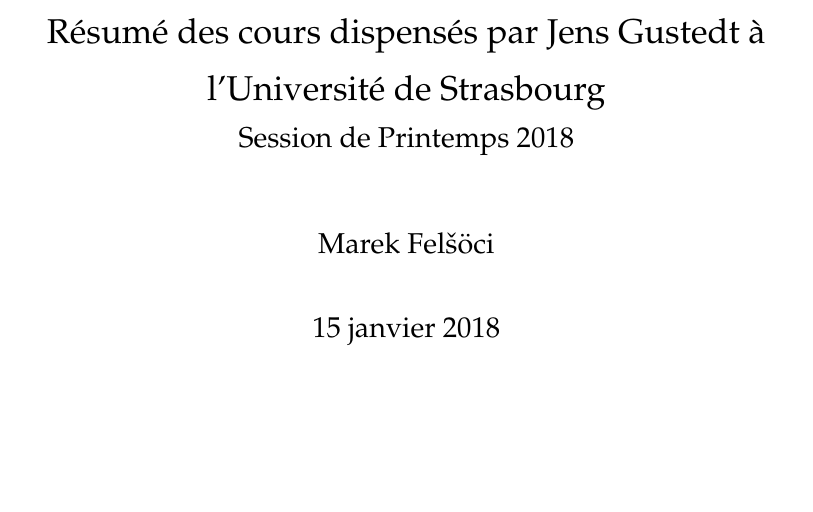
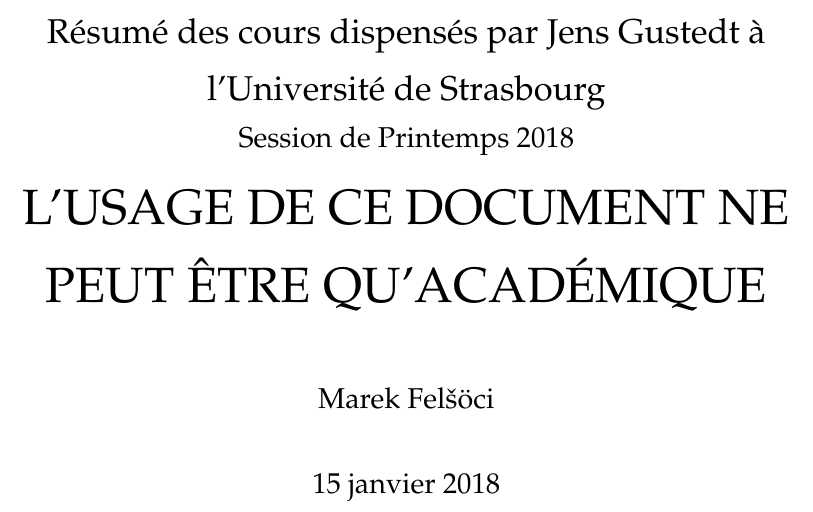
Before and after one commit to felsocim/CoursCMIISR4A, a LaTeX document (Printemps/Parallélisme.tex): part of page 1 of 10, cut so that both start at the same text, the shorter picture padded with empty space. Compiled offline with pdfLaTeX.

Commit message:
Rajout de la notice de restriction de l'usage du document

```diff
--- a/Printemps/Parallélisme.tex
+++ b/Printemps/Parallélisme.tex
@@ -13,7 +13,8 @@
   \textbf{Parallélisme} \\
   \Large Résumé des cours dispensés par Jens Gustedt à l'Université de
   Strasbourg \\
-  \large Session de Printemps 2018
+  \large Session de Printemps 2018 \\
+  \huge L'USAGE DE CE DOCUMENT NE PEUT ÊTRE QU'ACADÉMIQUE
 }
 \author{Marek Felšöci}
 \date{15 janvier 2018}
```
Also changed, not shown: Printemps/pdf/Parallélisme.pdf.
